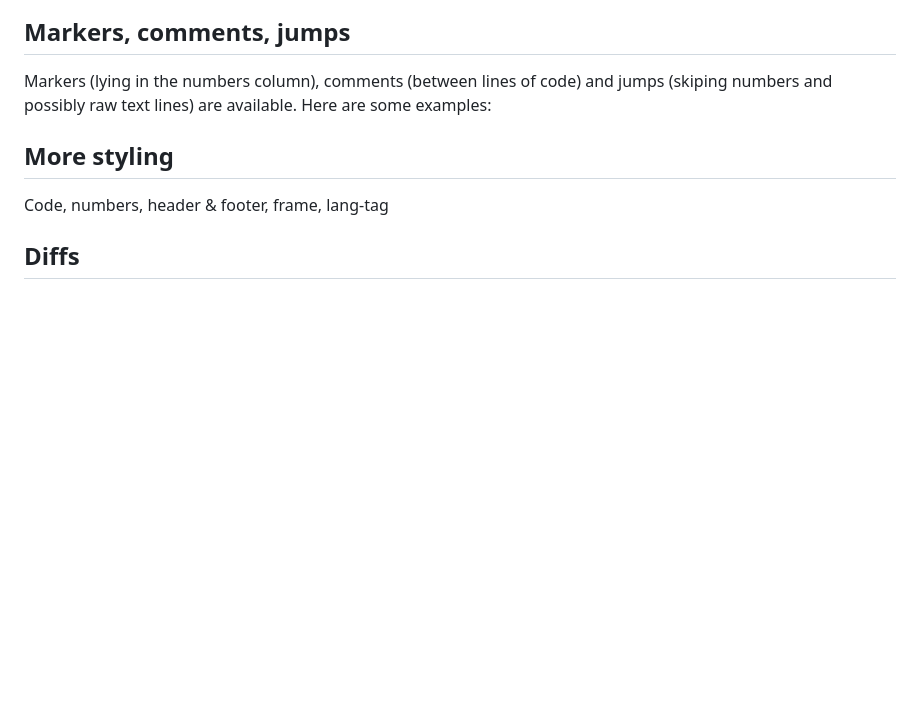
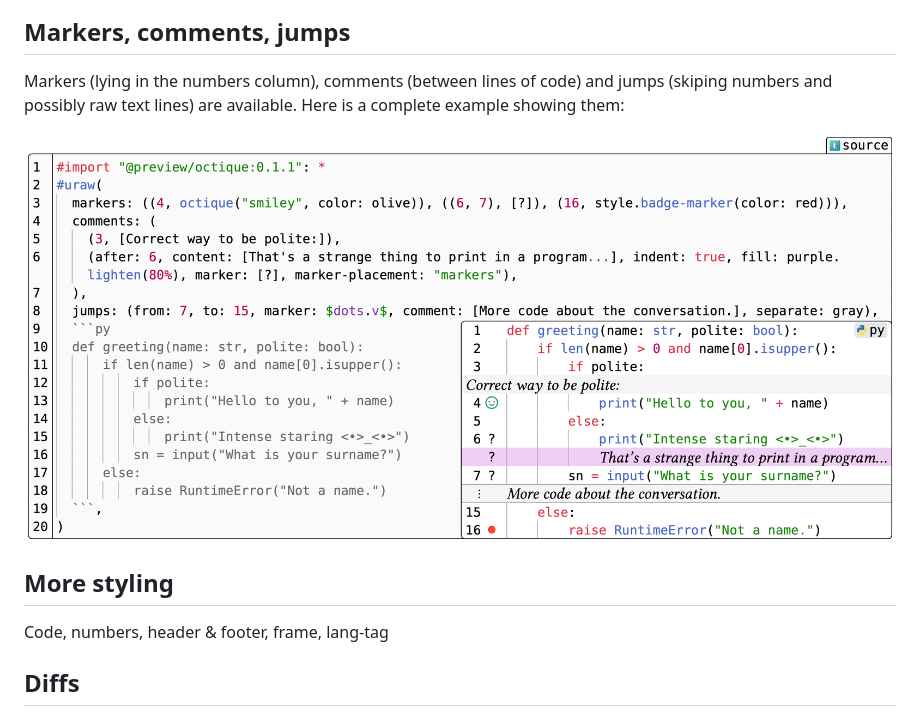
Before and after one commit to JulesViennotFranca/ultraw, a Markdown page: README.md, the part around the change. Drawn GitHub-style; pictures changed too: assets/markers-comments-jumps.png (added); blank space fills up the shorter version.

Commit message:
Markers, comments and jumps in the README

```diff
--- a/README.md
+++ b/README.md
@@ -28,7 +28,9 @@ By default only the base (`*:...:*`) and alert (`*!...!*`) highlights are availa
 
 ## Markers, comments, jumps
 
-Markers (lying in the numbers column), comments (between lines of code) and jumps (skiping numbers and possibly raw text lines) are available. Here are some examples:
+Markers (lying in the numbers column), comments (between lines of code) and jumps (skiping numbers and possibly raw text lines) are available. Here is a complete example showing them:
+
+![markers-comments-jumps](assets/markers-comments-jumps.png)
 
 ## More styling
 
```
Also changed, not shown: 1 other file.
